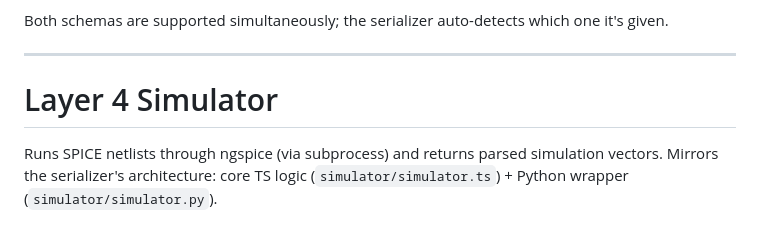
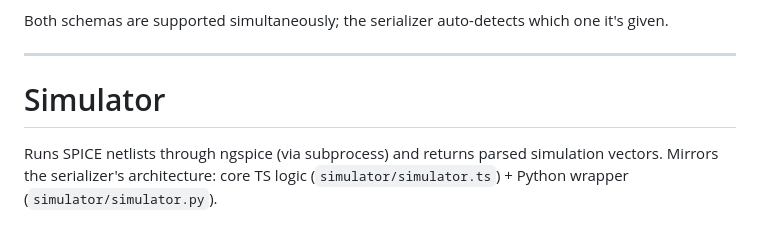
Before and after one commit to Sada2108/serializer, a Markdown page: README.md, the part around the change. Rendered like a GitHub page.

Commit message:
Change project title in README
Updated project title in README from 'Layer 4 Simulator' to 'Simulator'.

```diff
--- a/README.md
+++ b/README.md
@@ -95,7 +95,7 @@ which one it's given.
 
 ---
 
-# Layer 4 Simulator
+# Simulator
 
 Runs SPICE netlists through ngspice (via subprocess) and returns parsed
 simulation vectors.  Mirrors the serializer's architecture: core TS logic
```
